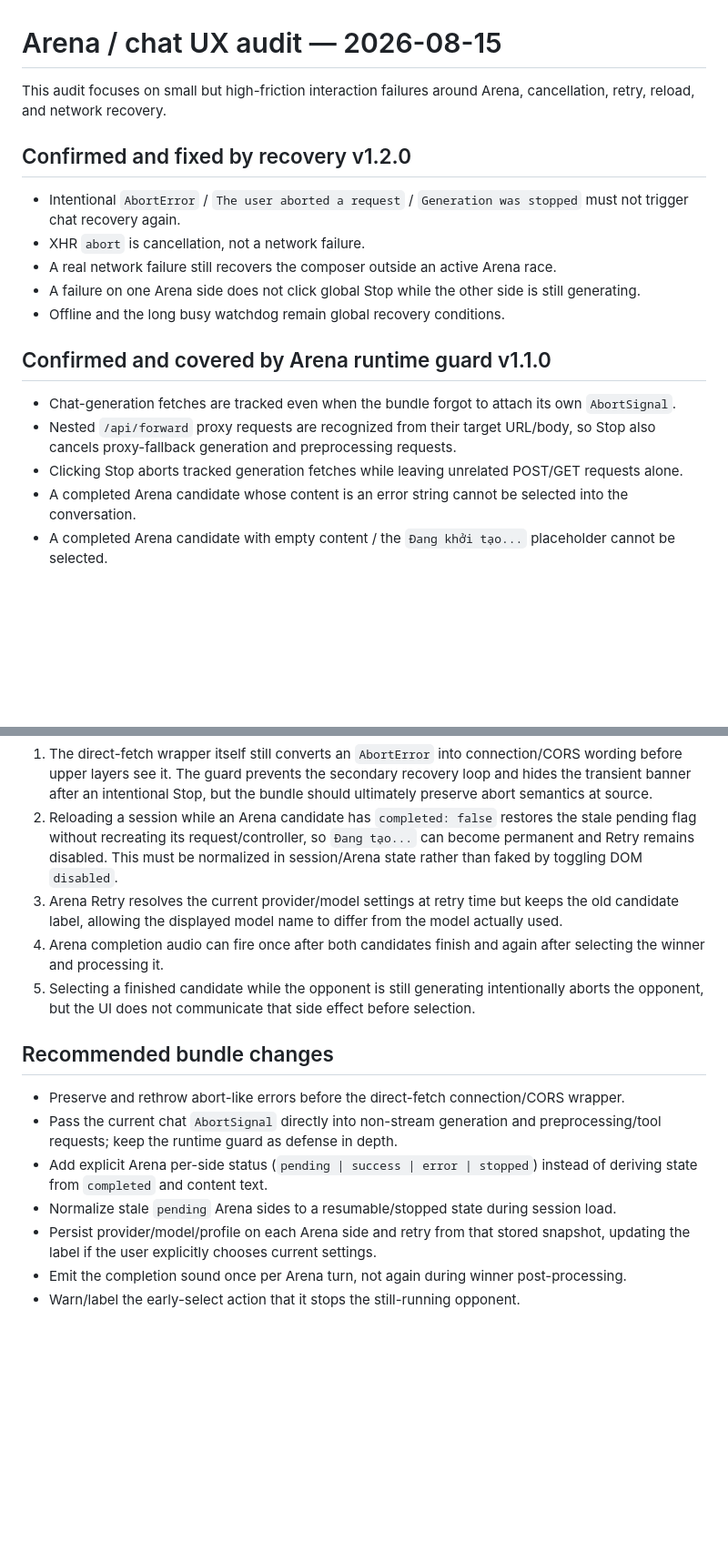
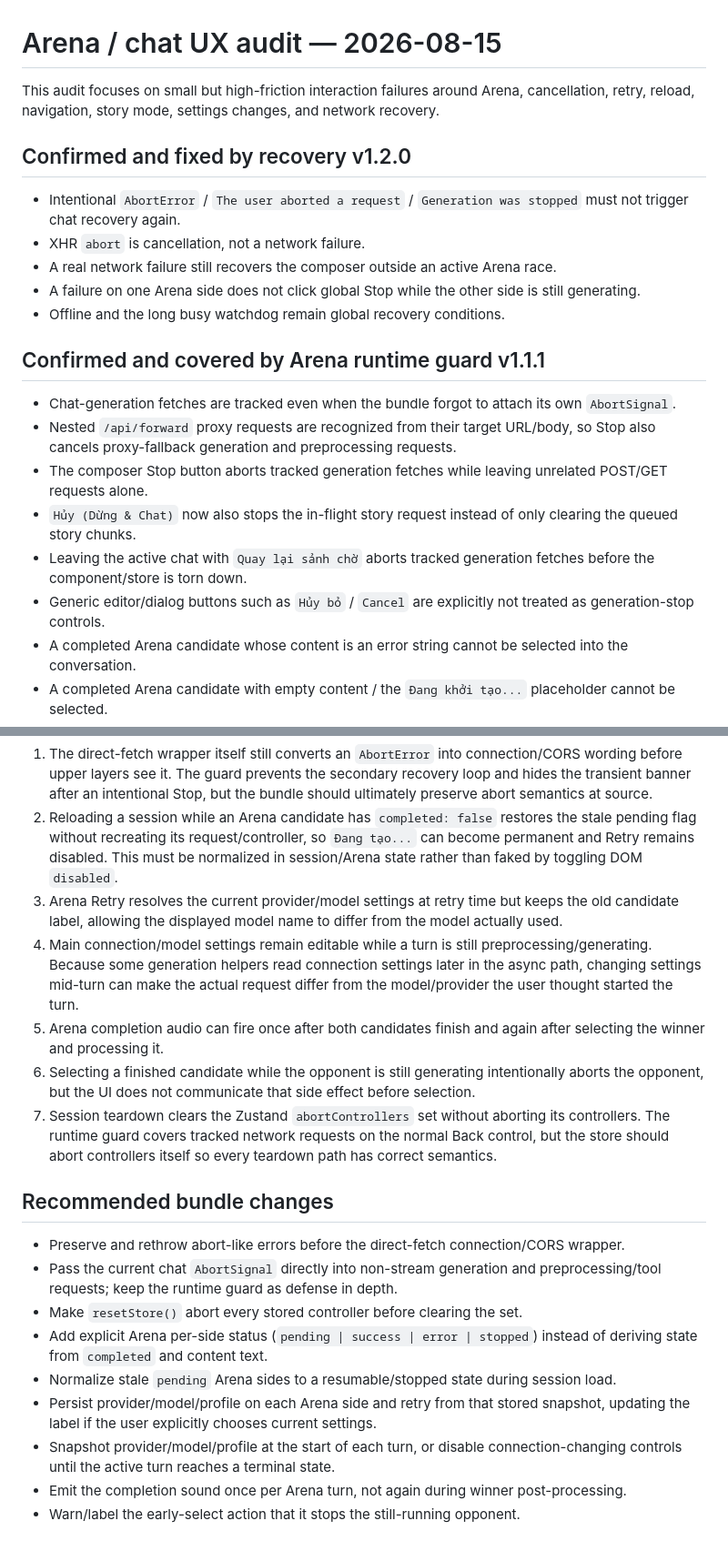
Before and after one commit to tvhuy99-web/SillyTavern-Card-Studio-v1.3.4, a Markdown page: patch-src/AUDIT-ARENA-UX-2026-08-15.md, 2 parts joined by grey strips. Shown at 91% size. Drawn GitHub-style; blank space fills up the shorter version.

Commit message:
docs: extend audit with navigation and story cancellation

```diff
--- a/patch-src/AUDIT-ARENA-UX-2026-08-15.md
+++ b/patch-src/AUDIT-ARENA-UX-2026-08-15.md
@@ -1,6 +1,6 @@
 # Arena / chat UX audit — 2026-08-15
 
-This audit focuses on small but high-friction interaction failures around Arena, cancellation, retry, reload, and network recovery.
+This audit focuses on small but high-friction interaction failures around Arena, cancellation, retry, reload, navigation, story mode, settings changes, and network recovery.
 
 ## Confirmed and fixed by recovery v1.2.0
 
@@ -10,11 +10,14 @@ This audit focuses on small but high-friction interaction failures around Arena,
 - A failure on one Arena side does not click global Stop while the other side is still generating.
 - Offline and the long busy watchdog remain global recovery conditions.
 
-## Confirmed and covered by Arena runtime guard v1.1.0
+## Confirmed and covered by Arena runtime guard v1.1.1
 
 - Chat-generation fetches are tracked even when the bundle forgot to attach its own `AbortSignal`.
 - Nested `/api/forward` proxy requests are recognized from their target URL/body, so Stop also cancels proxy-fallback generation and preprocessing requests.
-- Clicking Stop aborts tracked generation fetches while leaving unrelated POST/GET requests alone.
+- The composer Stop button aborts tracked generation fetches while leaving unrelated POST/GET requests alone.
+- `Hủy (Dừng & Chat)` now also stops the in-flight story request instead of only clearing the queued story chunks.
+- Leaving the active chat with `Quay lại sảnh chờ` aborts tracked generation fetches before the component/store is torn down.
+- Generic editor/dialog buttons such as `Hủy bỏ` / `Cancel` are explicitly not treated as generation-stop controls.
 - A completed Arena candidate whose content is an error string cannot be selected into the conversation.
 - A completed Arena candidate with empty content / the `Đang khởi tạo...` placeholder cannot be selected.
 - A short-lived abort/CORS-style banner caused by an intentional Stop is dismissed instead of being presented as a fresh network failure.
@@ -24,15 +27,19 @@ This audit focuses on small but high-friction interaction failures around Arena,
 1. The direct-fetch wrapper itself still converts an `AbortError` into connection/CORS wording before upper layers see it. The guard prevents the secondary recovery loop and hides the transient banner after an intentional Stop, but the bundle should ultimately preserve abort semantics at source.
 2. Reloading a session while an Arena candidate has `completed: false` restores the stale pending flag without recreating its request/controller, so `Đang tạo...` can become permanent and Retry remains disabled. This must be normalized in session/Arena state rather than faked by toggling DOM `disabled`.
 3. Arena Retry resolves the current provider/model settings at retry time but keeps the old candidate label, allowing the displayed model name to differ from the model actually used.
-4. Arena completion audio can fire once after both candidates finish and again after selecting the winner and processing it.
-5. Selecting a finished candidate while the opponent is still generating intentionally aborts the opponent, but the UI does not communicate that side effect before selection.
+4. Main connection/model settings remain editable while a turn is still preprocessing/generating. Because some generation helpers read connection settings later in the async path, changing settings mid-turn can make the actual request differ from the model/provider the user thought started the turn.
+5. Arena completion audio can fire once after both candidates finish and again after selecting the winner and processing it.
+6. Selecting a finished candidate while the opponent is still generating intentionally aborts the opponent, but the UI does not communicate that side effect before selection.
+7. Session teardown clears the Zustand `abortControllers` set without aborting its controllers. The runtime guard covers tracked network requests on the normal Back control, but the store should abort controllers itself so every teardown path has correct semantics.
 
 ## Recommended bundle changes
 
 - Preserve and rethrow abort-like errors before the direct-fetch connection/CORS wrapper.
 - Pass the current chat `AbortSignal` directly into non-stream generation and preprocessing/tool requests; keep the runtime guard as defense in depth.
+- Make `resetStore()` abort every stored controller before clearing the set.
 - Add explicit Arena per-side status (`pending | success | error | stopped`) instead of deriving state from `completed` and content text.
 - Normalize stale `pending` Arena sides to a resumable/stopped state during session load.
 - Persist provider/model/profile on each Arena side and retry from that stored snapshot, updating the label if the user explicitly chooses current settings.
+- Snapshot provider/model/profile at the start of each turn, or disable connection-changing controls until the active turn reaches a terminal state.
 - Emit the completion sound once per Arena turn, not again during winner post-processing.
 - Warn/label the early-select action that it stops the still-running opponent.
```
